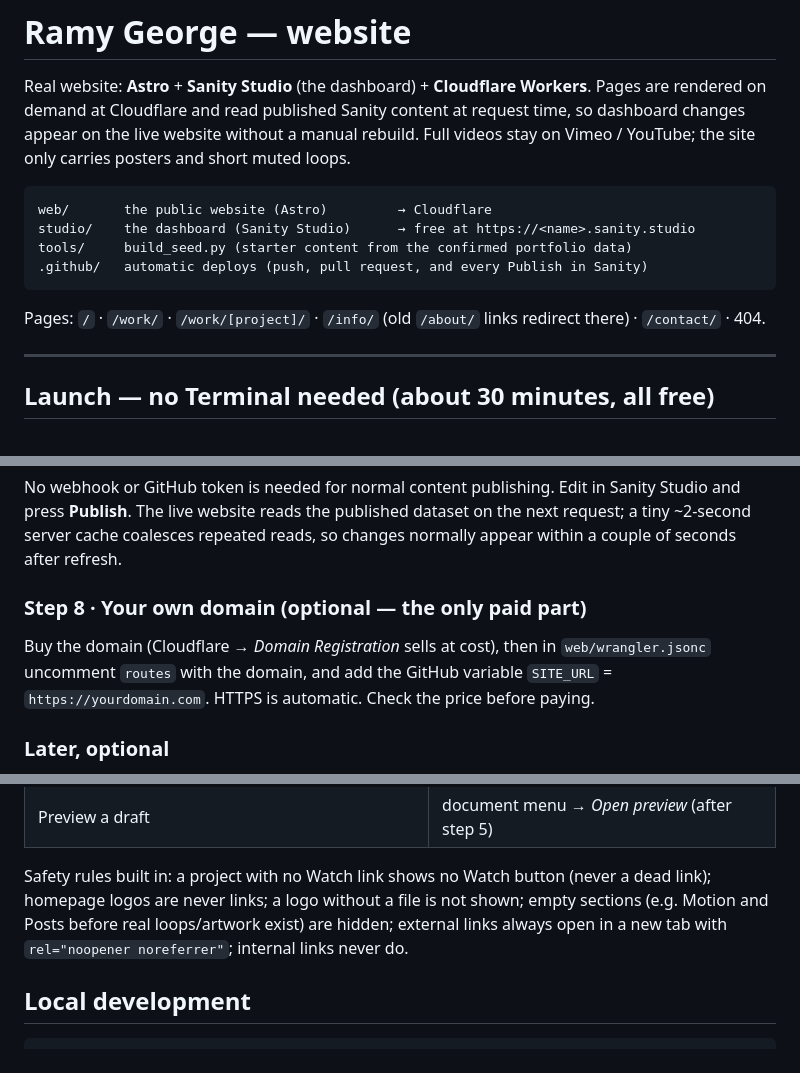
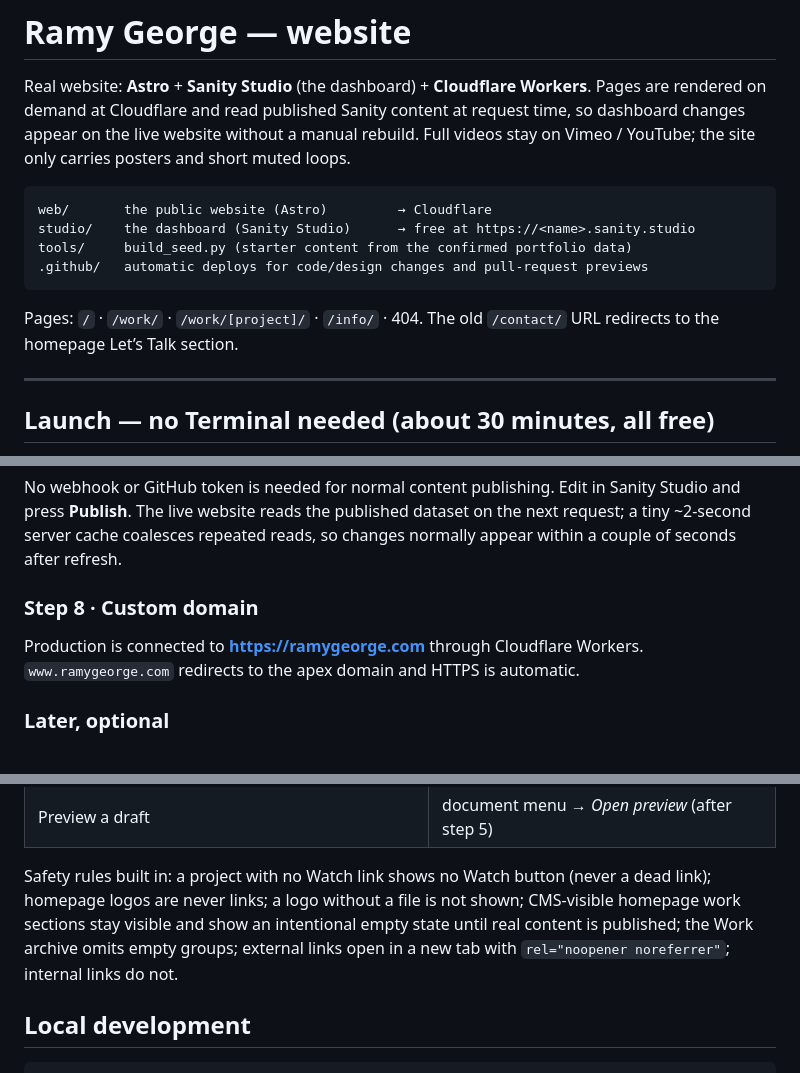
Before and after one commit to AidaMichel/ramy-george-site, a Markdown page: README.md, 3 parts joined by grey strips. GitHub-like rendering.

Commit message:
Update architecture and page documentation

````diff
--- a/README.md
+++ b/README.md
@@ -7,10 +7,10 @@ Pages are rendered on demand at Cloudflare and read published Sanity content at
 web/       the public website (Astro)         → Cloudflare
 studio/    the dashboard (Sanity Studio)      → free at https://<name>.sanity.studio
 tools/     build_seed.py (starter content from the confirmed portfolio data)
-.github/   automatic deploys (push, pull request, and every Publish in Sanity)
+.github/   automatic deploys for code/design changes and pull-request previews
 ```
 
-Pages: `/` · `/work/` · `/work/[project]/` · `/info/` (old `/about/` links redirect there) · `/contact/` · 404.
+Pages: `/` · `/work/` · `/work/[project]/` · `/info/` · 404. The old `/contact/` URL redirects to the homepage Let’s Talk section.
 
 ---
 
@@ -65,9 +65,8 @@ If a step turns red, open it — the first line says exactly which setting is mi
 ### Step 7 · Publishing content
 No webhook or GitHub token is needed for normal content publishing. Edit in Sanity Studio and press **Publish**. The live website reads the published dataset on the next request; a tiny ~2-second server cache coalesces repeated reads, so changes normally appear within a couple of seconds after refresh.
 
-### Step 8 · Your own domain (optional — the only paid part)
-Buy the domain (Cloudflare → *Domain Registration* sells at cost), then in `web/wrangler.jsonc` uncomment `routes` with the domain, and add the
-GitHub variable `SITE_URL` = `https://yourdomain.com`. HTTPS is automatic. Check the price before paying.
+### Step 8 · Custom domain
+Production is connected to **https://ramygeorge.com** through Cloudflare Workers. `www.ramygeorge.com` redirects to the apex domain and HTTPS is automatic.
 
 ### Later, optional
 - **Invite Ramy:** sanity.io/manage → *Members* → Invite (free plan includes a few seats).
@@ -115,8 +114,8 @@ when a video poster is too small (under 1920×1080, or 720×1280 for vertical).
 | Preview a draft | document menu → *Open preview* (after step 5) |
 
 Safety rules built in: a project with no Watch link shows no Watch button (never a dead link); homepage logos are never links;
-a logo without a file is not shown; empty sections (e.g. Motion and Posts before real loops/artwork exist) are hidden; external links always open
-in a new tab with `rel="noopener noreferrer"`; internal links never do.
+a logo without a file is not shown; CMS-visible homepage work sections stay visible and show an intentional empty state until real content is published;
+the Work archive omits empty groups; external links open in a new tab with `rel="noopener noreferrer"`; internal links do not.
 
 ## Local development
 
````
